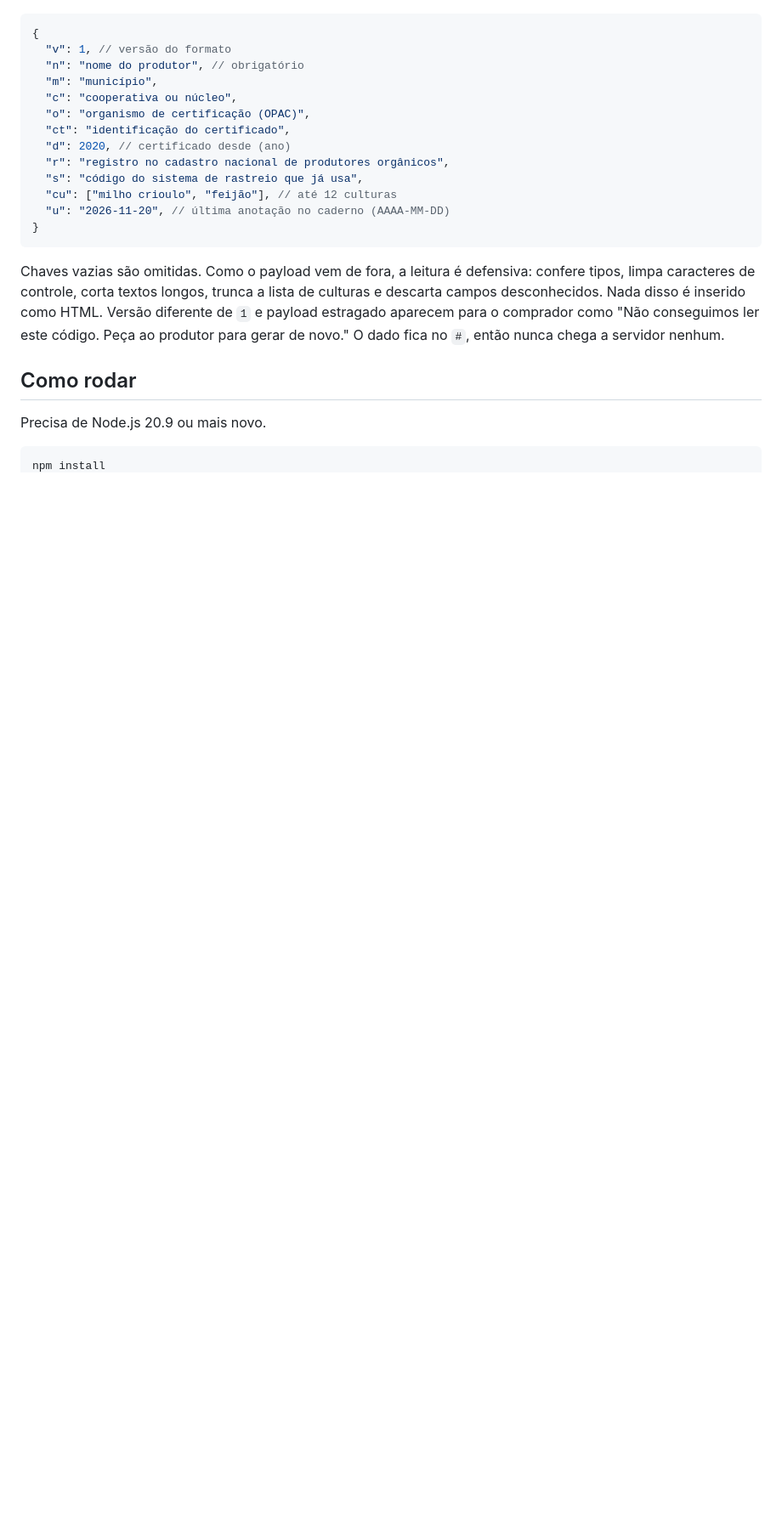
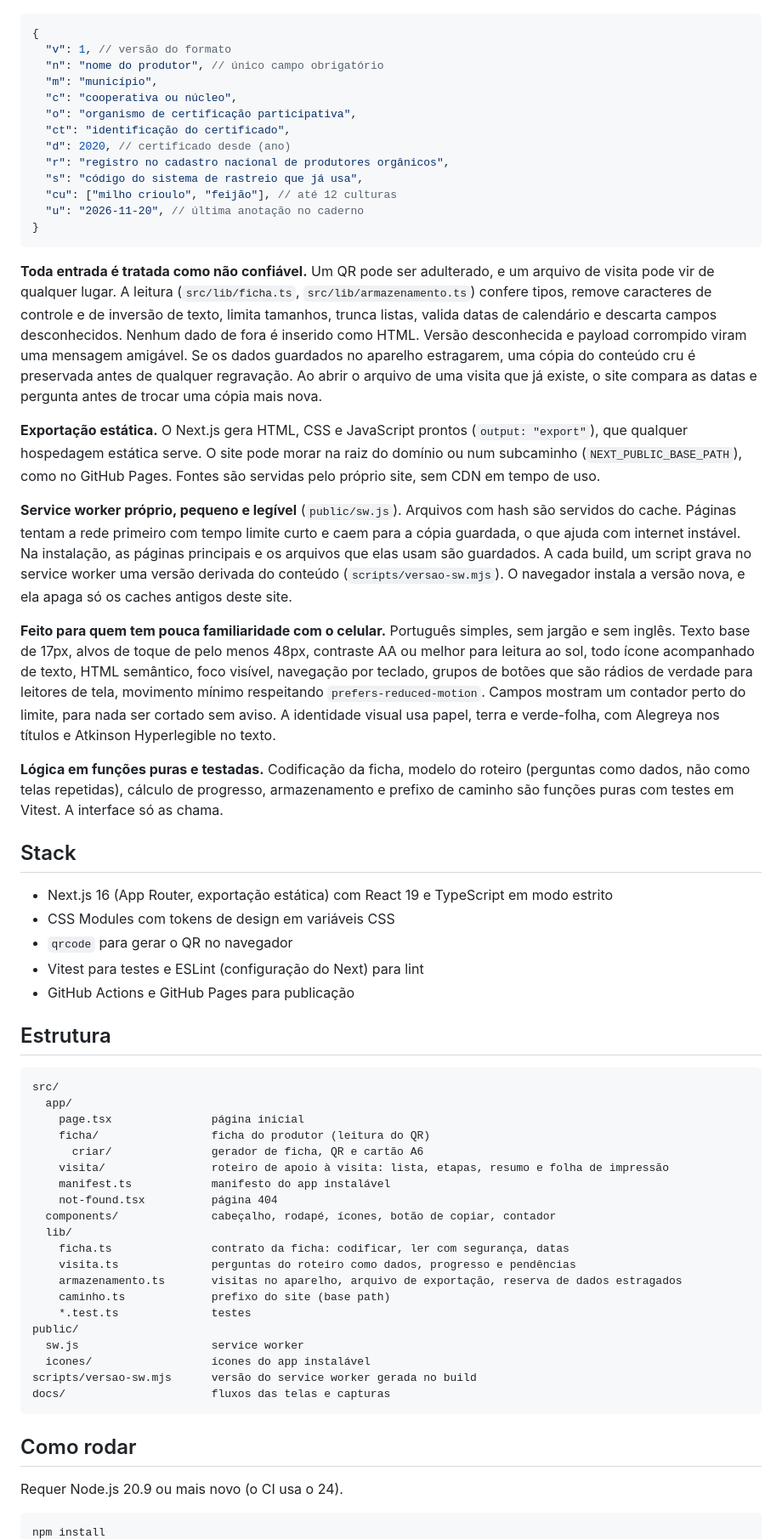
Before and after one commit to Andessonreis/caderno-de-bolso-web, a Markdown page: README.md, the part around one of its changes. Shown at 85% size. GitHub-like rendering; blank space fills up the shorter version.

````diff
--- a/README.md
+++ b/README.md
@@ -39,28 +63,88 @@ mantém o `#d=`. Quando o site está num subcaminho, o prefixo vem antes:
 ```jsonc
 {
   "v": 1, // versão do formato
-  "n": "nome do produtor", // obrigatório
+  "n": "nome do produtor", // único campo obrigatório
   "m": "município",
   "c": "cooperativa ou núcleo",
-  "o": "organismo de certificação (OPAC)",
+  "o": "organismo de certificação participativa",
   "ct": "identificação do certificado",
   "d": 2020, // certificado desde (ano)
   "r": "registro no cadastro nacional de produtores orgânicos",
   "s": "código do sistema de rastreio que já usa",
   "cu": ["milho crioulo", "feijão"], // até 12 culturas
-  "u": "2026-11-20", // última anotação no caderno (AAAA-MM-DD)
+  "u": "2026-11-20", // última anotação no caderno
 }
 ```
 
-Chaves vazias são omitidas. Como o payload vem de fora, a leitura é defensiva: confere tipos,
-limpa caracteres de controle, corta textos longos, trunca a lista de culturas e descarta campos
-desconhecidos. Nada disso é inserido como HTML. Versão diferente de `1` e payload estragado
-aparecem para o comprador como "Não conseguimos ler este código. Peça ao produtor para gerar de
-novo." O dado fica no `#`, então nunca chega a servidor nenhum.
+**Toda entrada é tratada como não confiável.** Um QR pode ser adulterado, e um arquivo de visita
+pode vir de qualquer lugar. A leitura (`src/lib/ficha.ts`, `src/lib/armazenamento.ts`) confere
+tipos, remove caracteres de controle e de inversão de texto, limita tamanhos, trunca listas,
+valida datas de calendário e descarta campos desconhecidos. Nenhum dado de fora é inserido como
+HTML. Versão desconhecida e payload corrompido viram uma mensagem amigável. Se os dados guardados
+no aparelho estragarem, uma cópia do conteúdo cru é preservada antes de qualquer regravação.
+Ao abrir o arquivo de uma visita que já existe, o site compara as datas e pergunta antes de trocar
+uma cópia mais nova.
+
+**Exportação estática.** O Next.js gera HTML, CSS e JavaScript prontos (`output: "export"`), que
+qualquer hospedagem estática serve. O site pode morar na raiz do domínio ou num subcaminho
+(`NEXT_PUBLIC_BASE_PATH`), como no GitHub Pages. Fontes são servidas pelo próprio site, sem CDN
+em tempo de uso.
+
+**Service worker próprio, pequeno e legível** (`public/sw.js`). Arquivos com hash são servidos do
+cache. Páginas tentam a rede primeiro com tempo limite curto e caem para a cópia guardada, o que
+ajuda com internet instável. Na instalação, as páginas principais e os arquivos que elas usam são
+guardados. A cada build, um script grava no service worker uma versão derivada do conteúdo
+(`scripts/versao-sw.mjs`). O navegador instala a versão nova, e ela apaga só os caches antigos
+deste site.
+
+**Feito para quem tem pouca familiaridade com o celular.** Português simples, sem jargão e sem
+inglês. Texto base de 17px, alvos de toque de pelo menos 48px, contraste AA ou melhor para leitura
+ao sol, todo ícone acompanhado de texto, HTML semântico, foco visível, navegação por teclado,
+grupos de botões que são rádios de verdade para leitores de tela, movimento mínimo respeitando
+`prefers-reduced-motion`. Campos mostram um contador perto do limite, para nada ser cortado sem
+aviso. A identidade visual usa papel, terra e verde-folha, com Alegreya nos títulos e Atkinson
+Hyperlegible no texto.
+
+**Lógica em funções puras e testadas.** Codificação da ficha, modelo do roteiro (perguntas como
+dados, não como telas repetidas), cálculo de progresso, armazenamento e prefixo de caminho são
+funções puras com testes em Vitest. A interface só as chama.
+
+## Stack
+
+- Next.js 16 (App Router, exportação estática) com React 19 e TypeScript em modo estrito
+- CSS Modules com tokens de design em variáveis CSS
+- `qrcode` para gerar o QR no navegador
+- Vitest para testes e ESLint (configuração do Next) para lint
+- GitHub Actions e GitHub Pages para publicação
+
+## Estrutura
+
+```
+src/
+  app/
+    page.tsx               página inicial
+    ficha/                 ficha do produtor (leitura do QR)
+      criar/               gerador de ficha, QR e cartão A6
+    visita/                roteiro de apoio à visita: lista, etapas, resumo e folha de impressão
+    manifest.ts            manifesto do app instalável
+    not-found.tsx          página 404
+  components/              cabeçalho, rodapé, ícones, botão de copiar, contador
+  lib/
+    ficha.ts               contrato da ficha: codificar, ler com segurança, datas
+    visita.ts              perguntas do roteiro como dados, progresso e pendências
+    armazenamento.ts       visitas no aparelho, arquivo de exportação, reserva de dados estragados
+    caminho.ts             prefixo do site (base path)
+    *.test.ts              testes
+public/
+  sw.js                    service worker
+  icones/                  ícones do app instalável
+scripts/versao-sw.mjs      versão do service worker gerada no build
+docs/                      fluxos das telas e capturas
+```
 
 ## Como rodar
 
-Precisa de Node.js 20.9 ou mais novo.
+Requer Node.js 20.9 ou mais novo (o CI usa o 24).
 
 ```bash
 npm install
````
Also changed, not shown: other parts of README.md (+84 -75 lines), docs/telas/cartao.png (added), docs/telas/ficha.png (added), docs/telas/inicio.png (added), docs/telas/visita.png (added).
